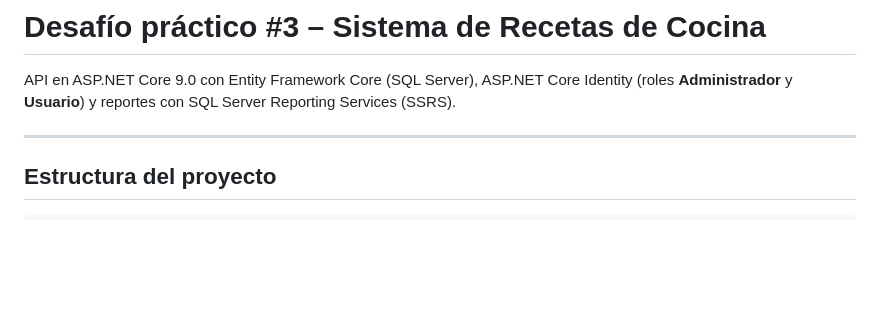
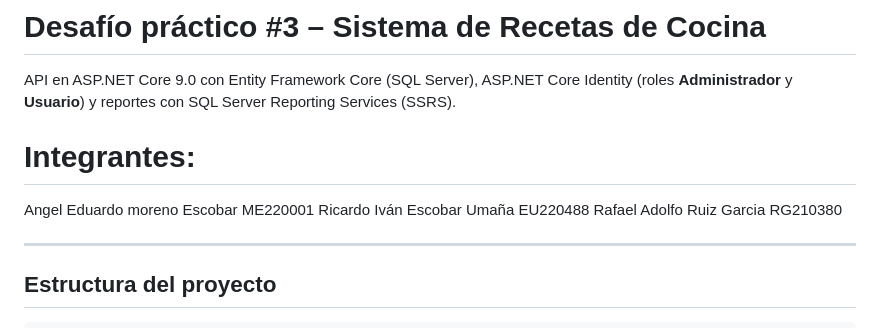
Before and after one commit to totoya503/Desafio-3-DES, a Markdown page: README.md, the part around the change. GitHub-like rendering; blank space fills up the shorter version.

Commit message:
Se agregó lista de integrantes

```diff
--- a/README.md
+++ b/README.md
@@ -1,6 +1,15 @@
 # Desafío práctico #3 – Sistema de Recetas de Cocina
 
 API en ASP.NET Core 9.0 con Entity Framework Core (SQL Server), ASP.NET Core Identity (roles **Administrador** y **Usuario**) y reportes con SQL Server Reporting Services (SSRS).
+
+
+# Integrantes:
+
+Angel Eduardo moreno Escobar  ME220001
+Ricardo Iván Escobar Umaña    EU220488
+Rafael Adolfo Ruiz Garcia     RG210380
+
+
 
 ---
 
```
